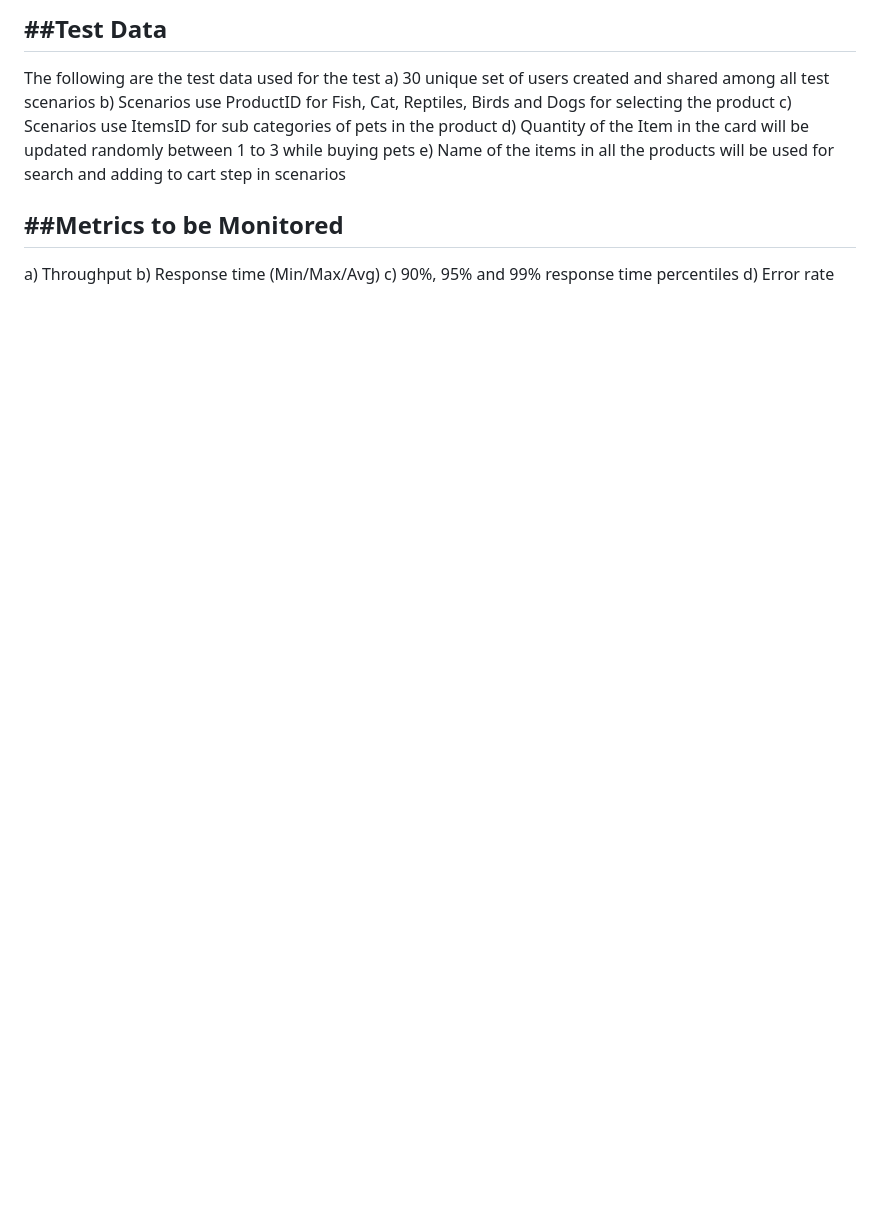
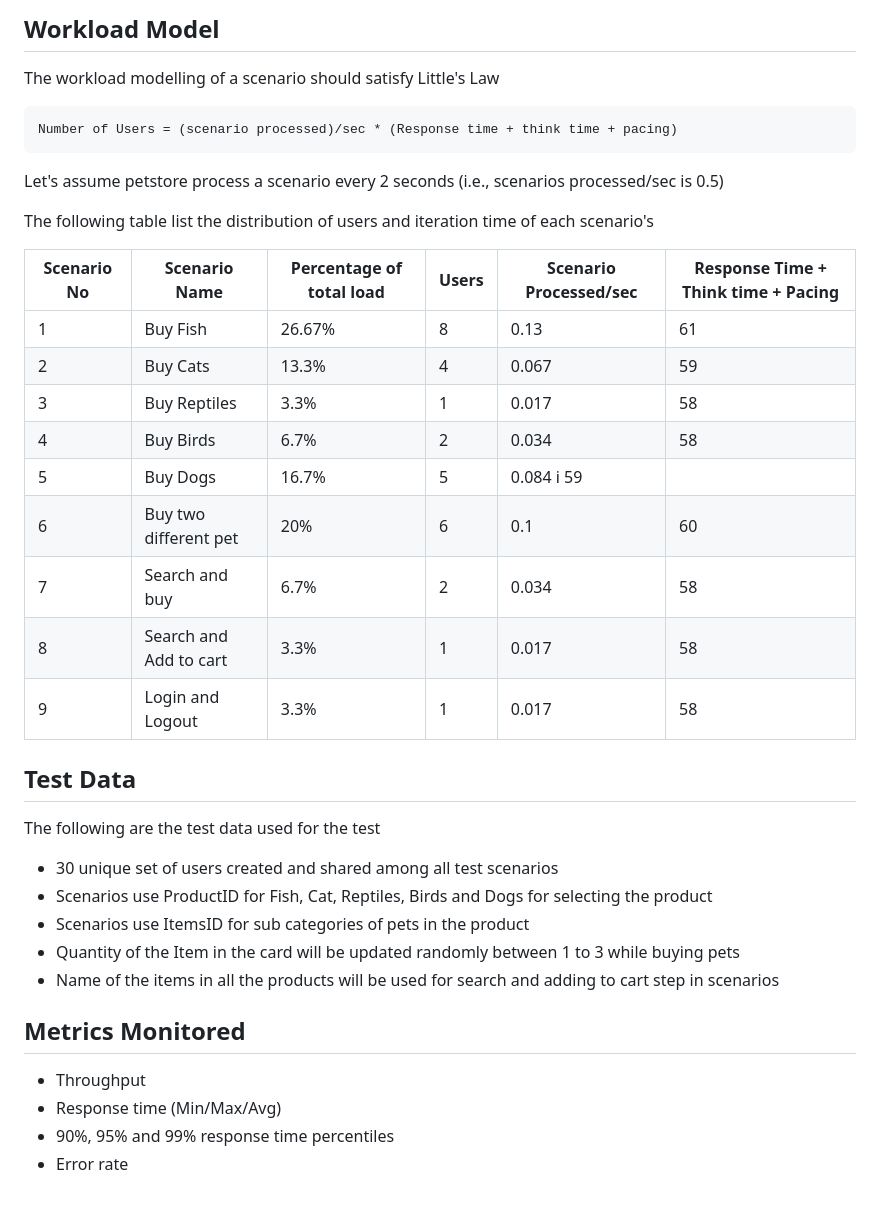
Before and after one commit to sundar-qahub/jmeter, a Markdown page: jpetstore/TestPlan.md, the part around one of its changes. Rendered like a GitHub page; blank space fills up the shorter version.

Commit message:
added workload model

````diff
--- a/jpetstore/TestPlan.md
+++ b/jpetstore/TestPlan.md
@@ -164,16 +185,36 @@ The following number of users are used for perfomance testing of each scenarios
 
-##Test Data
----------
+## Workload Model
+The workload modelling of a scenario should satisfy Little's Law
+```
+Number of Users = (scenario processed)/sec * (Response time + think time + pacing)
+```
+
+Let's assume petstore process a scenario every 2 seconds (i.e., scenarios processed/sec is 0.5)
+
+The following table list the distribution of users and iteration time of each scenario's
+
+| Scenario No | Scenario Name | Percentage of total load | Users | Scenario Processed/sec | Response Time + Think time + Pacing |
+| --- | --- | --- | --- | --- | --- |
+| 1 | Buy Fish | 26.67% | 8 | 0.13 | 61 |
+| 2 | Buy Cats | 13.3% | 4 | 0.067 | 59 |
+| 3 | Buy Reptiles | 3.3% | 1 | 0.017 | 58 |
+| 4 | Buy Birds | 6.7% | 2 | 0.034 | 58 |
+| 5 | Buy Dogs | 16.7%| 5 | 0.084  i 59 |
+| 6 | Buy two different pet | 20% | 6 | 0.1 | 60 |
+| 7 | Search and buy | 6.7% | 2 | 0.034 | 58 |
+| 8 | Search and Add to cart | 3.3%| 1 | 0.017 | 58 |
+| 9 | Login and Logout | 3.3% | 1 | 0.017 | 58 |
+
+## Test Data
 The following are the test data used for the test
-a) 30 unique set of users created and shared among all test scenarios
-b) Scenarios use ProductID for Fish, Cat, Reptiles, Birds and Dogs for selecting the product
-c) Scenarios use ItemsID for sub categories of pets in the product
-d) Quantity of the Item in the card will be updated randomly between 1 to 3 while buying pets
-e) Name of the items in all the products will be used for search and adding to cart step in scenarios
+- 30 unique set of users created and shared among all test scenarios
+- Scenarios use ProductID for Fish, Cat, Reptiles, Birds and Dogs for selecting the product
+- Scenarios use ItemsID for sub categories of pets in the product
+- Quantity of the Item in the card will be updated randomly between 1 to 3 while buying pets
+- Name of the items in all the products will be used for search and adding to cart step in scenarios
 
-##Metrics to be Monitored
-------------------------
-a) Throughput
-b) Response time (Min/Max/Avg)
-c) 90%, 95% and 99% response time percentiles
-d) Error rate
+## Metrics Monitored
+- Throughput
+- Response time (Min/Max/Avg)
+- 90%, 95% and 99% response time percentiles
+- Error rate
````
Also changed, not shown: other parts of jpetstore/TestPlan.md (+131 -110 lines).
